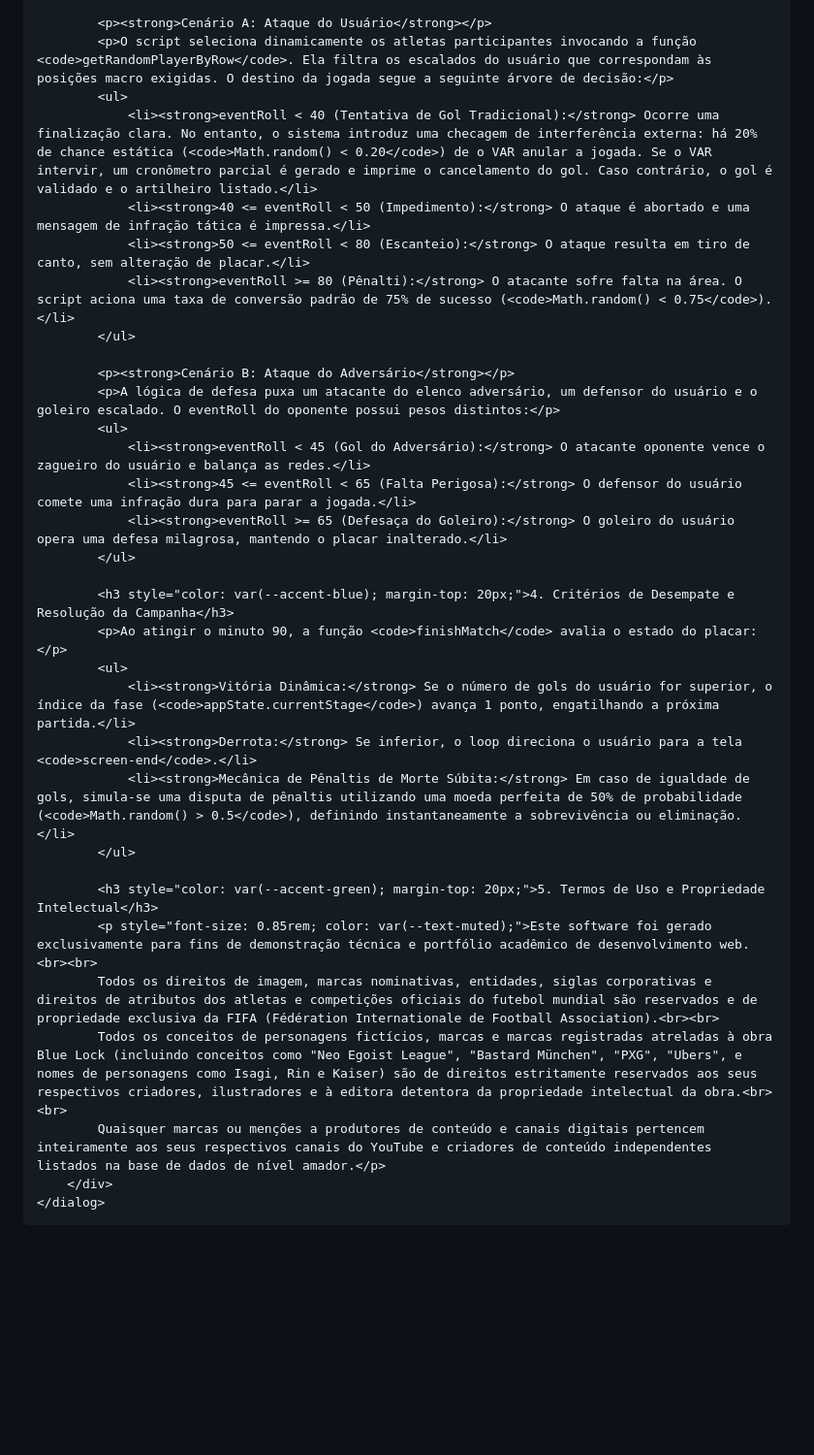
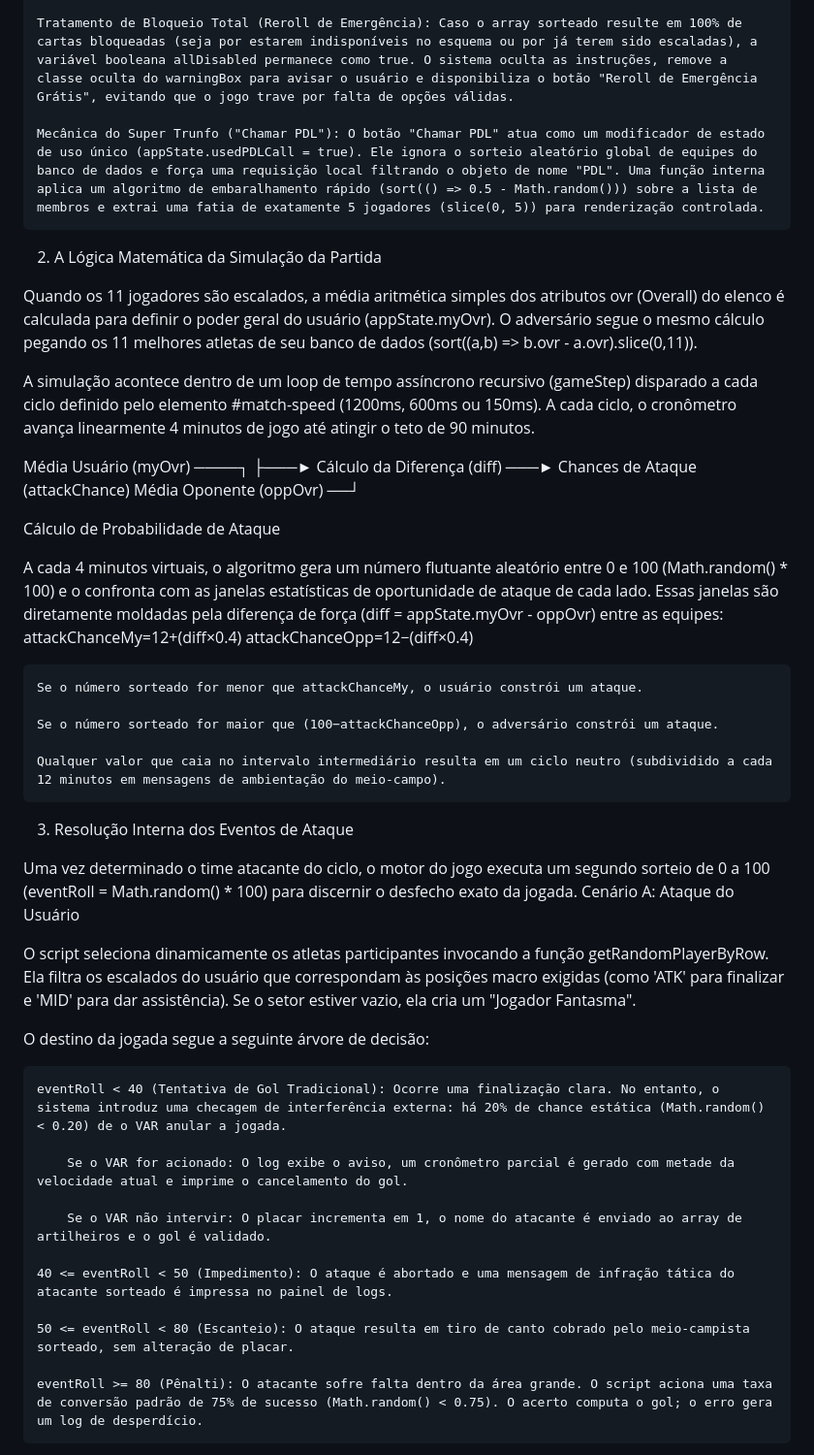
Before and after one commit to RonyyyG/pdl-a-0, a Markdown page: README.md, the part around one of its changes. Shown at 97% size. Rendered like a GitHub page; blank space fills up the shorter version.

Commit message:
Revise README with detailed project description
Updated the README to enhance project description and details about the simulator's logic and rules.

```diff
--- a/README.md
+++ b/README.md
@@ -43,33 +19,48 @@
 
-            <p><strong>Cenário A: Ataque do Usuário</strong></p>
-            <p>O script seleciona dinamicamente os atletas participantes invocando a função <code>getRandomPlayerByRow</code>. Ela filtra os escalados do usuário que correspondam às posições macro exigidas. O destino da jogada segue a seguinte árvore de decisão:</p>
-            <ul>
-                <li><strong>eventRoll < 40 (Tentativa de Gol Tradicional):</strong> Ocorre uma finalização clara. No entanto, o sistema introduz uma checagem de interferência externa: há 20% de chance estática (<code>Math.random() < 0.20</code>) de o VAR anular a jogada. Se o VAR intervir, um cronômetro parcial é gerado e imprime o cancelamento do gol. Caso contrário, o gol é validado e o artilheiro listado.</li>
-                <li><strong>40 <= eventRoll < 50 (Impedimento):</strong> O ataque é abortado e uma mensagem de infração tática é impressa.</li>
-                <li><strong>50 <= eventRoll < 80 (Escanteio):</strong> O ataque resulta em tiro de canto, sem alteração de placar.</li>
-                <li><strong>eventRoll >= 80 (Pênalti):</strong> O atacante sofre falta na área. O script aciona uma taxa de conversão padrão de 75% de sucesso (<code>Math.random() < 0.75</code>).</li>
-            </ul>
+    Tratamento de Bloqueio Total (Reroll de Emergência): Caso o array sorteado resulte em 100% de cartas bloqueadas (seja por estarem indisponíveis no esquema ou por já terem sido escaladas), a variável booleana allDisabled permanece como true. O sistema oculta as instruções, remove a classe oculta do warningBox para avisar o usuário e disponibiliza o botão "Reroll de Emergência Grátis", evitando que o jogo trave por falta de opções válidas.
 
-            <p><strong>Cenário B: Ataque do Adversário</strong></p>
-            <p>A lógica de defesa puxa um atacante do elenco adversário, um defensor do usuário e o goleiro escalado. O eventRoll do oponente possui pesos distintos:</p>
-            <ul>
-                <li><strong>eventRoll < 45 (Gol do Adversário):</strong> O atacante oponente vence o zagueiro do usuário e balança as redes.</li>
-                <li><strong>45 <= eventRoll < 65 (Falta Perigosa):</strong> O defensor do usuário comete uma infração dura para parar a jogada.</li>
-                <li><strong>eventRoll >= 65 (Defesaça do Goleiro):</strong> O goleiro do usuário opera uma defesa milagrosa, mantendo o placar inalterado.</li>
-            </ul>
+    Mecânica do Super Trunfo ("Chamar PDL"): O botão "Chamar PDL" atua como um modificador de estado de uso único (appState.usedPDLCall = true). Ele ignora o sorteio aleatório global de equipes do banco de dados e força uma requisição local filtrando o objeto de nome "PDL". Uma função interna aplica um algoritmo de embaralhamento rápido (sort(() => 0.5 - Math.random())) sobre a lista de membros e extrai uma fatia de exatamente 5 jogadores (slice(0, 5)) para renderização controlada.
 
-            <h3 style="color: var(--accent-blue); margin-top: 20px;">4. Critérios de Desempate e Resolução da Campanha</h3>
-            <p>Ao atingir o minuto 90, a função <code>finishMatch</code> avalia o estado do placar:</p>
-            <ul>
-                <li><strong>Vitória Dinâmica:</strong> Se o número de gols do usuário for superior, o índice da fase (<code>appState.currentStage</code>) avança 1 ponto, engatilhando a próxima partida.</li>
-                <li><strong>Derrota:</strong> Se inferior, o loop direciona o usuário para a tela <code>screen-end</code>.</li>
-                <li><strong>Mecânica de Pênaltis de Morte Súbita:</strong> Em caso de igualdade de gols, simula-se uma disputa de pênaltis utilizando uma moeda perfeita de 50% de probabilidade (<code>Math.random() > 0.5</code>), definindo instantaneamente a sobrevivência ou eliminação.</li>
-            </ul>
+2. A Lógica Matemática da Simulação da Partida
 
-            <h3 style="color: var(--accent-green); margin-top: 20px;">5. Termos de Uso e Propriedade Intelectual</h3>
-            <p style="font-size: 0.85rem; color: var(--text-muted);">Este software foi gerado exclusivamente para fins de demonstração técnica e portfólio acadêmico de desenvolvimento web.<br><br>
-            Todos os direitos de imagem, marcas nominativas, entidades, siglas corporativas e direitos de atributos dos atletas e competições oficiais do futebol mundial são reservados e de propriedade exclusiva da FIFA (Fédération Internationale de Football Association).<br><br>
-            Todos os conceitos de personagens fictícios, marcas e marcas registradas atreladas à obra Blue Lock (incluindo conceitos como "Neo Egoist League", "Bastard München", "PXG", "Ubers", e nomes de personagens como Isagi, Rin e Kaiser) são de direitos estritamente reservados aos seus respectivos criadores, ilustradores e à editora detentora da propriedade intelectual da obra.<br><br>
-            Quaisquer marcas ou menções a produtores de conteúdo e canais digitais pertencem inteiramente aos seus respectivos canais do YouTube e criadores de conteúdo independentes listados na base de dados de nível amador.</p>
-        </div>
-    </dialog>
+Quando os 11 jogadores são escalados, a média aritmética simples dos atributos ovr (Overall) do elenco é calculada para definir o poder geral do usuário (appState.myOvr). O adversário segue o mesmo cálculo pegando os 11 melhores atletas de seu banco de dados (sort((a,b) => b.ovr - a.ovr).slice(0,11)).
+
+A simulação acontece dentro de um loop de tempo assíncrono recursivo (gameStep) disparado a cada ciclo definido pelo elemento #match-speed (1200ms, 600ms ou 150ms). A cada ciclo, o cronômetro avança linearmente 4 minutos de jogo até atingir o teto de 90 minutos.
+
+Média Usuário (myOvr) ────┐
+                          ├───► Cálculo da Diferença (diff) ───► Chances de Ataque (attackChance)
+Média Oponente (oppOvr) ──┘
+
+Cálculo de Probabilidade de Ataque
+
+A cada 4 minutos virtuais, o algoritmo gera um número flutuante aleatório entre 0 e 100 (Math.random() * 100) e o confronta com as janelas estatísticas de oportunidade de ataque de cada lado. Essas janelas são diretamente moldadas pela diferença de força (diff = appState.myOvr - oppOvr) entre as equipes:
+attackChanceMy=12+(diff×0.4)
+attackChanceOpp=12−(diff×0.4)
+
+    Se o número sorteado for menor que attackChanceMy, o usuário constrói um ataque.
+
+    Se o número sorteado for maior que (100−attackChanceOpp), o adversário constrói um ataque.
+
+    Qualquer valor que caia no intervalo intermediário resulta em um ciclo neutro (subdividido a cada 12 minutos em mensagens de ambientação do meio-campo).
+
+3. Resolução Interna dos Eventos de Ataque
+
+Uma vez determinado o time atacante do ciclo, o motor do jogo executa um segundo sorteio de 0 a 100 (eventRoll = Math.random() * 100) para discernir o desfecho exato da jogada.
+Cenário A: Ataque do Usuário
+
+O script seleciona dinamicamente os atletas participantes invocando a função getRandomPlayerByRow. Ela filtra os escalados do usuário que correspondam às posições macro exigidas (como 'ATK' para finalizar e 'MID' para dar assistência). Se o setor estiver vazio, ela cria um "Jogador Fantasma".
+
+O destino da jogada segue a seguinte árvore de decisão:
+
+    eventRoll < 40 (Tentativa de Gol Tradicional): Ocorre uma finalização clara. No entanto, o sistema introduz uma checagem de interferência externa: há 20% de chance estática (Math.random() < 0.20) de o VAR anular a jogada.
+
+        Se o VAR for acionado: O log exibe o aviso, um cronômetro parcial é gerado com metade da velocidade atual e imprime o cancelamento do gol.
+
+        Se o VAR não intervir: O placar incrementa em 1, o nome do atacante é enviado ao array de artilheiros e o gol é validado.
+
+    40 <= eventRoll < 50 (Impedimento): O ataque é abortado e uma mensagem de infração tática do atacante sorteado é impressa no painel de logs.
+
+    50 <= eventRoll < 80 (Escanteio): O ataque resulta em tiro de canto cobrado pelo meio-campista sorteado, sem alteração de placar.
+
+    eventRoll >= 80 (Pênalti): O atacante sofre falta dentro da área grande. O script aciona uma taxa de conversão padrão de 75% de sucesso (Math.random() < 0.75). O acerto computa o gol; o erro gera um log de desperdício.
+
```
Also changed, not shown: other parts of README.md (+39 -34 lines).
